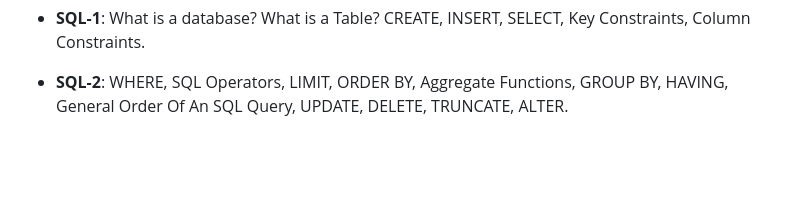
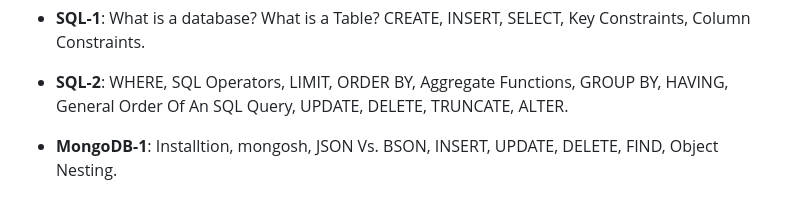
Before and after one commit to K0MPLEXWorksTogether/ApnaCollegeWebDev, a Markdown page: README.md, the part around the change. GitHub-like rendering; blank space fills up the shorter version.

Commit message:
Completed On 6th May

```diff
--- a/README.md
+++ b/README.md
@@ -37,3 +37,4 @@ A documentation of all the code I practised during my web development journey.
 - **REST**: Learning how to create RESTful services for better state management of applications.
 - **SQL-1**: What is a database? What is a Table? CREATE, INSERT, SELECT, Key Constraints, Column Constraints.
 - **SQL-2**: WHERE, SQL Operators, LIMIT, ORDER BY, Aggregate Functions, GROUP BY, HAVING, General Order Of An SQL Query, UPDATE, DELETE, TRUNCATE, ALTER.
+- **MongoDB-1**: Installtion, mongosh, JSON Vs. BSON, INSERT, UPDATE, DELETE, FIND, Object Nesting.
```
